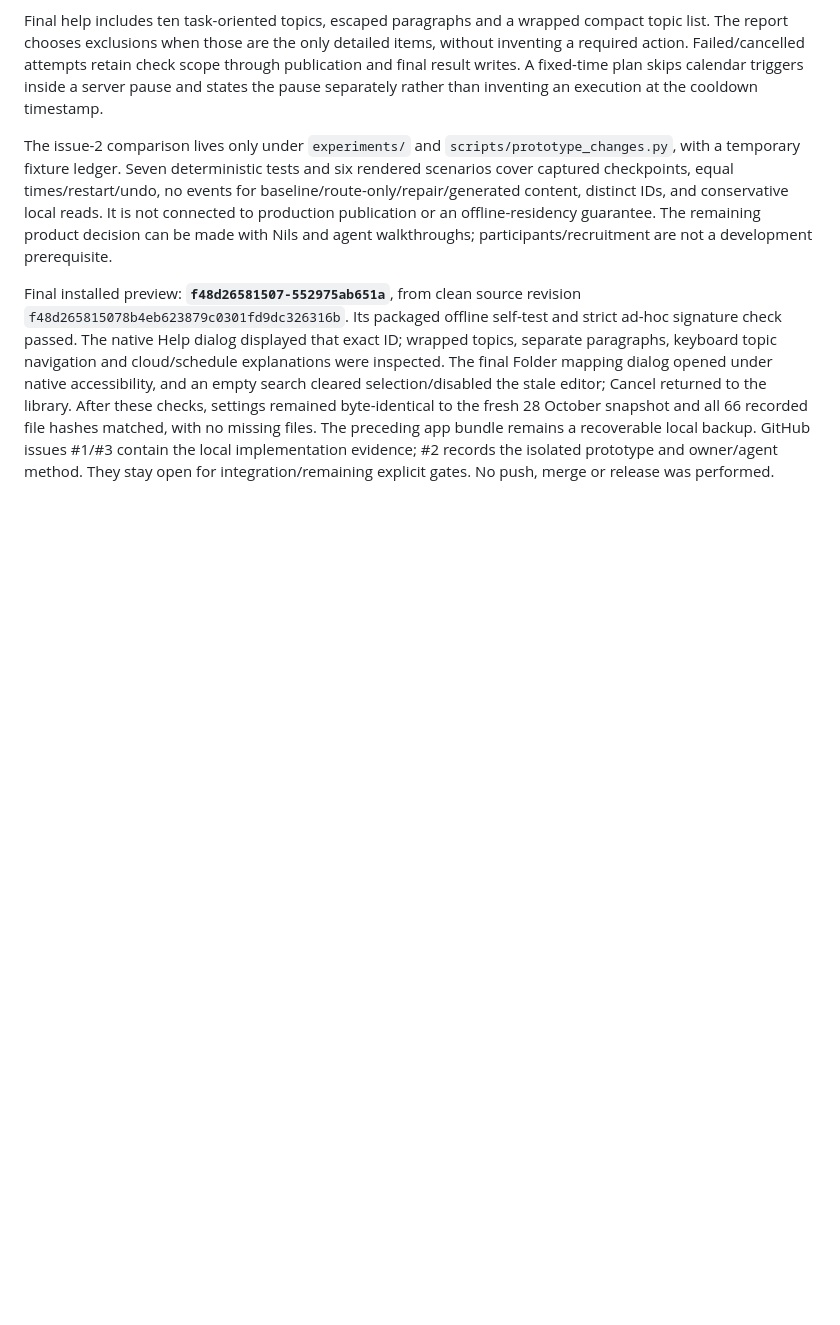
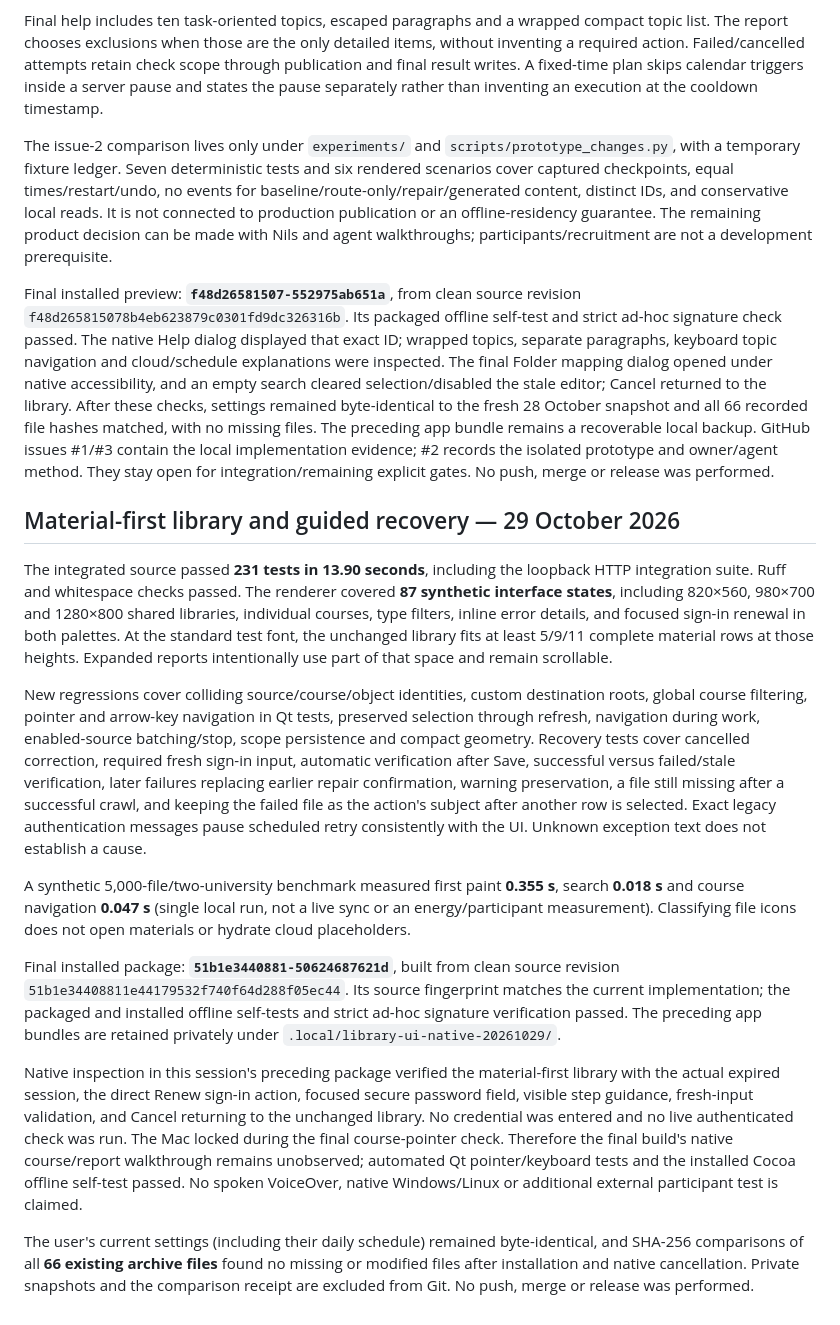
Before and after one commit to schroedernils/ilias-sync, a Markdown page: docs/VERIFICATION.md, the part around the change. GitHub-like rendering; blank space fills up the shorter version.

```diff
--- a/docs/VERIFICATION.md
+++ b/docs/VERIFICATION.md
@@ -99,3 +99,39 @@ Cancel returned to the library. After these checks, settings remained byte-ident
 all 66 recorded file hashes matched, with no missing files. The preceding app bundle remains a recoverable local backup.
 GitHub issues #1/#3 contain the local implementation evidence; #2 records the isolated prototype and owner/agent method.
 They stay open for integration/remaining explicit gates. No push, merge or release was performed.
+
+## Material-first library and guided recovery — 29 October 2026
+
+The integrated source passed **231 tests in 13.90 seconds**, including the loopback HTTP integration suite.
+Ruff and whitespace checks passed. The renderer covered **87 synthetic interface states**, including 820×560,
+980×700 and 1280×800 shared libraries, individual courses, type filters, inline error details, and focused sign-in
+renewal in both palettes. At the standard test font, the unchanged library fits at least 5/9/11 complete material
+rows at those heights. Expanded reports intentionally use part of that space and remain scrollable.
+
+New regressions cover colliding source/course/object identities, custom destination roots, global course filtering,
+pointer and arrow-key navigation in Qt tests, preserved selection through refresh, navigation during work,
+enabled-source batching/stop, scope persistence and compact geometry. Recovery tests cover cancelled correction,
+required fresh sign-in input, automatic verification after Save, successful versus failed/stale verification, later
+failures replacing earlier repair confirmation, warning preservation, a file still missing after a successful crawl,
+and keeping the failed file as the action's subject after another row is selected. Exact legacy authentication
+messages pause scheduled retry consistently with the UI. Unknown exception text does not establish a cause.
+
+A synthetic 5,000-file/two-university benchmark measured first paint **0.355 s**, search **0.018 s** and course
+navigation **0.047 s** (single local run, not a live sync or an energy/participant measurement). Classifying file
+icons does not open materials or hydrate cloud placeholders.
+
+Final installed package: **`51b1e3440881-50624687621d`**, built from clean source revision
+`51b1e34408811e44179532f740f64d288f05ec44`. Its source fingerprint matches the current implementation; the
+packaged and installed offline self-tests and strict ad-hoc signature verification passed. The preceding app bundles
+are retained privately under `.local/library-ui-native-20261029/`.
+
+Native inspection in this session's preceding package verified the material-first library with the actual expired
+session, the direct Renew sign-in action, focused secure password field, visible step guidance, fresh-input validation,
+and Cancel returning to the unchanged library. No credential was entered and no live authenticated check was run.
+The Mac locked during the final course-pointer check. Therefore the final build's native course/report walkthrough
+remains unobserved; automated Qt pointer/keyboard tests and the installed Cocoa offline self-test passed. No spoken
+VoiceOver, native Windows/Linux or additional external participant test is claimed.
+
+The user's current settings (including their daily schedule) remained byte-identical, and SHA-256 comparisons of all
+**66 existing archive files** found no missing or modified files after installation and native cancellation. Private
+snapshots and the comparison receipt are excluded from Git. No push, merge or release was performed.
```
Also changed, not shown: README.md (+1 -1 lines), docs/images/app-dark.png, docs/images/app-light.png.
